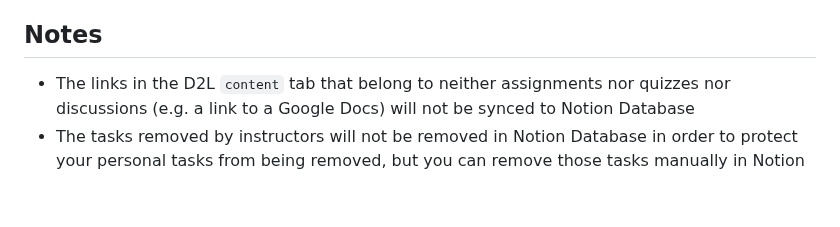
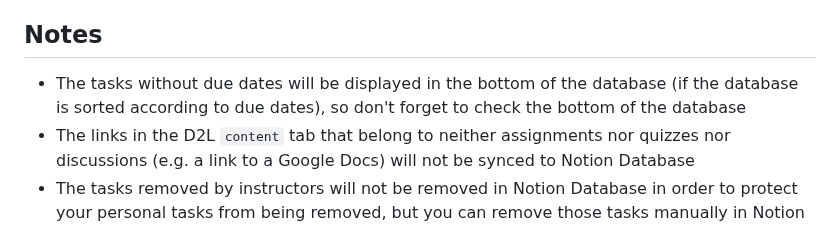
Before and after one commit to buttonbugs/Arizona-D2L-to-Notion, a Markdown page: README.md, the part around the change. GitHub-like rendering; blank space fills up the shorter version.

```diff
--- a/README.md
+++ b/README.md
@@ -459,6 +459,7 @@ Want to learn more about [Notion Database](https://www.notion.com/help/category/
 
 ## Notes
 
+- The tasks without due dates will be displayed in the bottom of the database (if the database is sorted according to due dates), so don't forget to check the bottom of the database
 - The links in the D2L `content` tab that belong to neither assignments nor quizzes nor discussions (e.g. a link to a Google Docs) will not be synced to Notion Database
 - The tasks removed by instructors will not be removed in Notion Database in order to protect your personal tasks from being removed, but you can remove those tasks manually in Notion Database by right-clicking the checkbox on the left of the tasks
 
```
